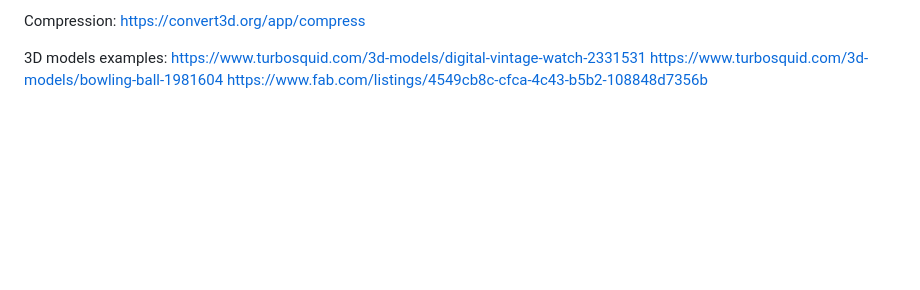
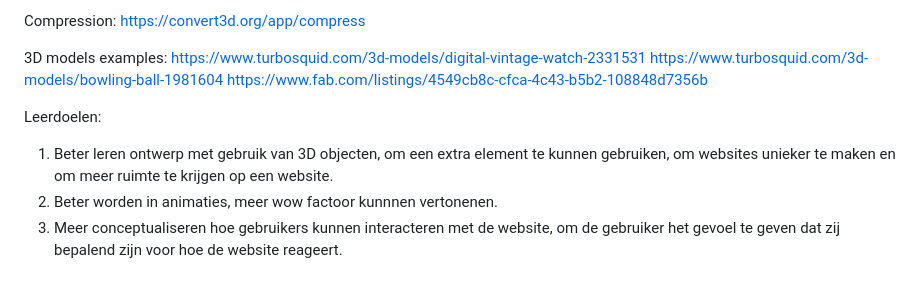
Before and after one commit to MitchellKevin/PersonalInfoSite, a Markdown page: README.md, the part around the change. GitHub-like rendering; blank space fills up the shorter version.

Commit message:
Update README with learning objectives
Added learning objectives related to 3D design and user interaction.

```diff
--- a/README.md
+++ b/README.md
@@ -99,3 +99,8 @@ https://convert3d.org/app/compress
 https://www.turbosquid.com/3d-models/digital-vintage-watch-2331531
 https://www.turbosquid.com/3d-models/bowling-ball-1981604
 https://www.fab.com/listings/4549cb8c-cfca-4c43-b5b2-108848d7356b
+
+Leerdoelen:
+1. Beter leren ontwerp met gebruik van 3D objecten, om een extra element te kunnen gebruiken, om websites unieker te maken en om meer ruimte te krijgen op een website.
+2. Beter worden in animaties, meer wow factoor kunnnen vertonenen.
+3. Meer conceptualiseren hoe gebruikers kunnen interacteren met de website, om de gebruiker het gevoel te geven dat zij bepalend zijn voor hoe de website reageert.
```
